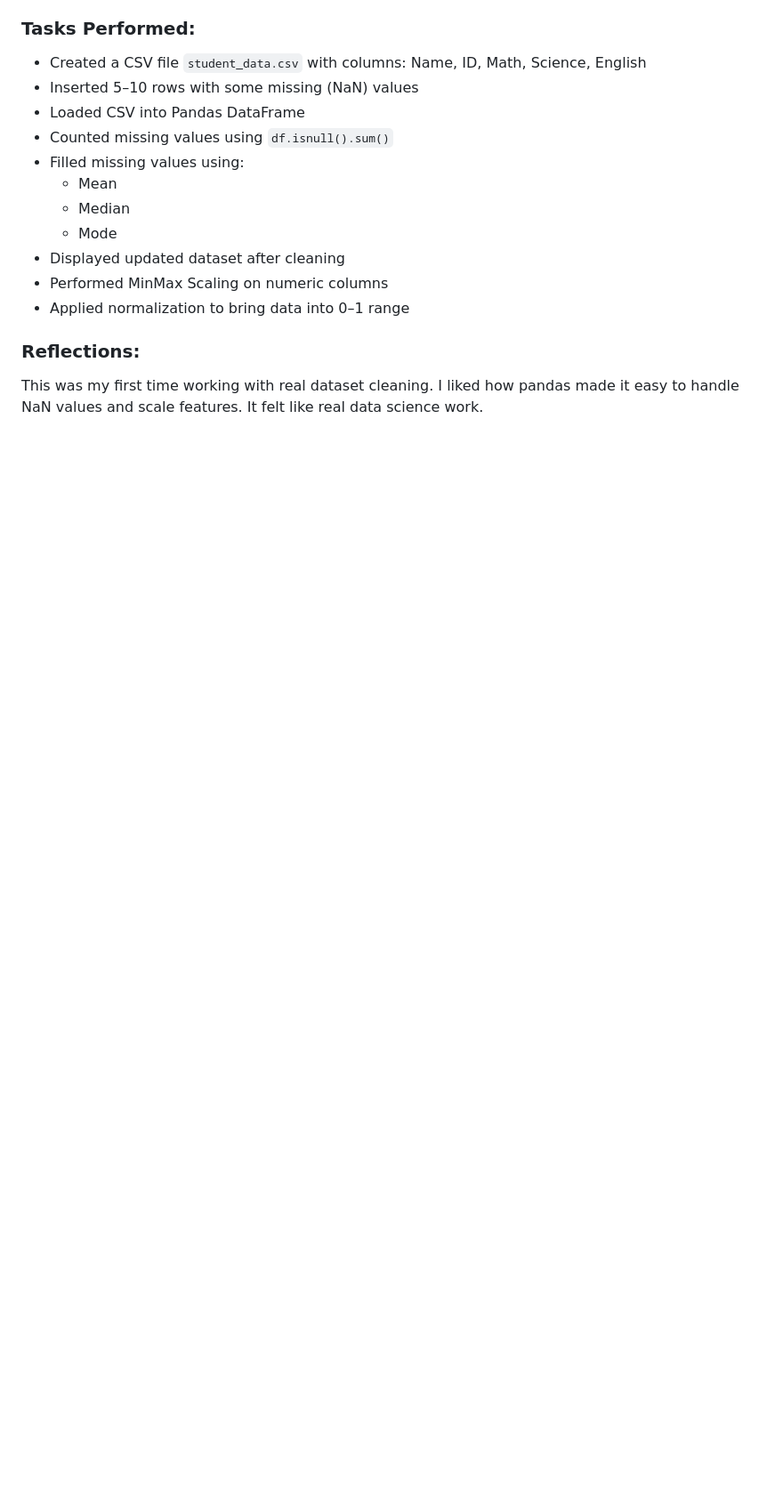
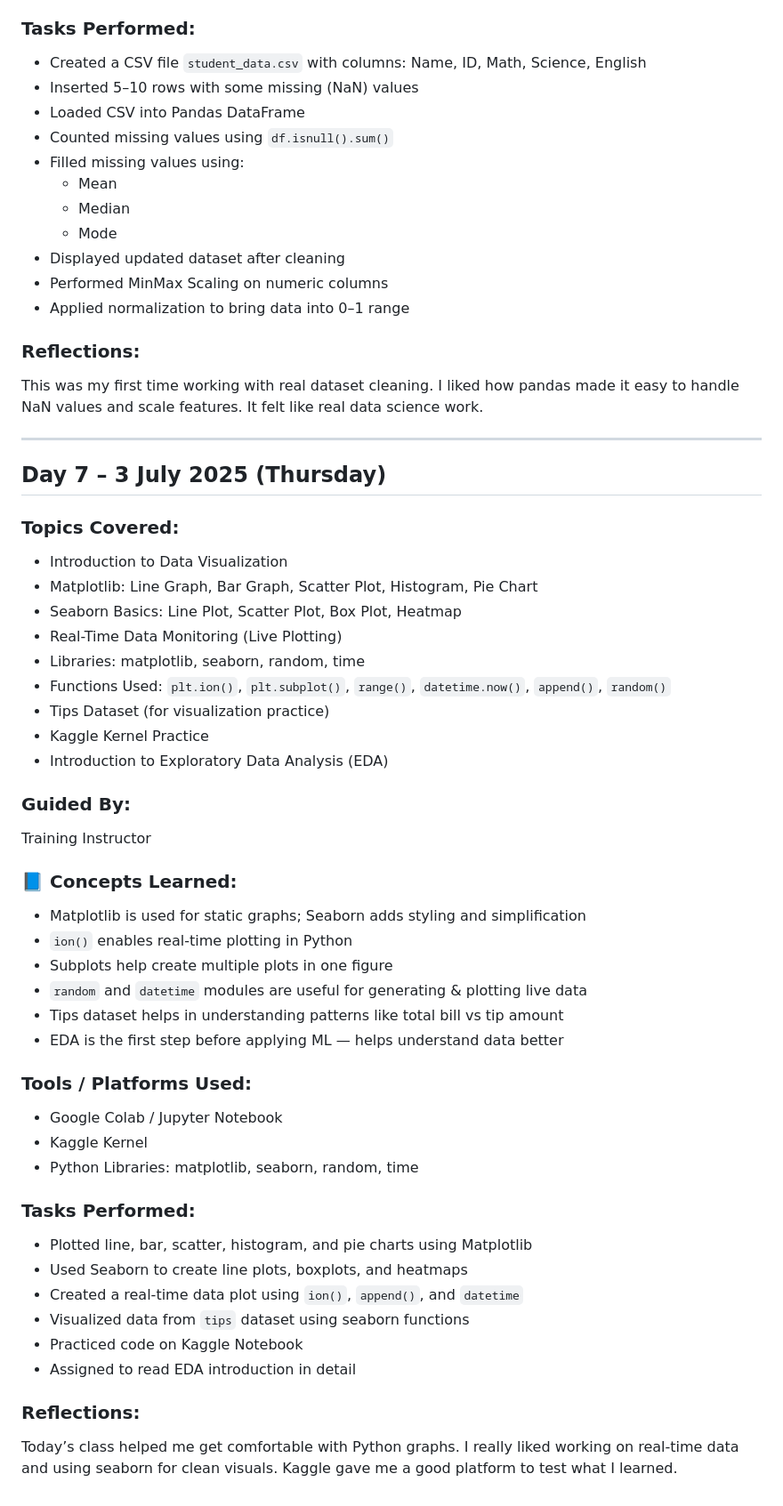
Before and after one commit to Kashish2201/TR102-Training-Diary, a Markdown page: README.md, the part around the change. Shown at 89% size. Drawn GitHub-style; blank space fills up the shorter version.

Commit message:
Update README.mdAdded Day 7 diary – Data Visualization using Matplotlib & Seaborn

```diff
--- a/README.md
+++ b/README.md
@@ -230,3 +230,45 @@ Training Instructor
 
 ###  Reflections:
 This was my first time working with real dataset cleaning. I liked how pandas made it easy to handle NaN values and scale features. It felt like real data science work.
+
+---
+
+## Day 7 – 3 July 2025 (Thursday)
+
+###  Topics Covered:
+- Introduction to Data Visualization
+- Matplotlib: Line Graph, Bar Graph, Scatter Plot, Histogram, Pie Chart
+- Seaborn Basics: Line Plot, Scatter Plot, Box Plot, Heatmap
+- Real-Time Data Monitoring (Live Plotting)
+- Libraries: matplotlib, seaborn, random, time
+- Functions Used: `plt.ion()`, `plt.subplot()`, `range()`, `datetime.now()`, `append()`, `random()`
+- Tips Dataset (for visualization practice)
+- Kaggle Kernel Practice
+- Introduction to Exploratory Data Analysis (EDA)
+
+###  Guided By:
+Training Instructor
+
+### 📘 Concepts Learned:
+- Matplotlib is used for static graphs; Seaborn adds styling and simplification
+- `ion()` enables real-time plotting in Python
+- Subplots help create multiple plots in one figure
+- `random` and `datetime` modules are useful for generating & plotting live data
+- Tips dataset helps in understanding patterns like total bill vs tip amount
+- EDA is the first step before applying ML — helps understand data better
+
+###  Tools / Platforms Used:
+- Google Colab / Jupyter Notebook
+- Kaggle Kernel
+- Python Libraries: matplotlib, seaborn, random, time
+
+###  Tasks Performed:
+- Plotted line, bar, scatter, histogram, and pie charts using Matplotlib
+- Used Seaborn to create line plots, boxplots, and heatmaps
+- Created a real-time data plot using `ion()`, `append()`, and `datetime`
+- Visualized data from `tips` dataset using seaborn functions
+- Practiced code on Kaggle Notebook
+- Assigned to read EDA introduction in detail
+
+###  Reflections:
+Today’s class helped me get comfortable with Python graphs. I really liked working on real-time data and using seaborn for clean visuals. Kaggle gave me a good platform to test what I learned.
```
